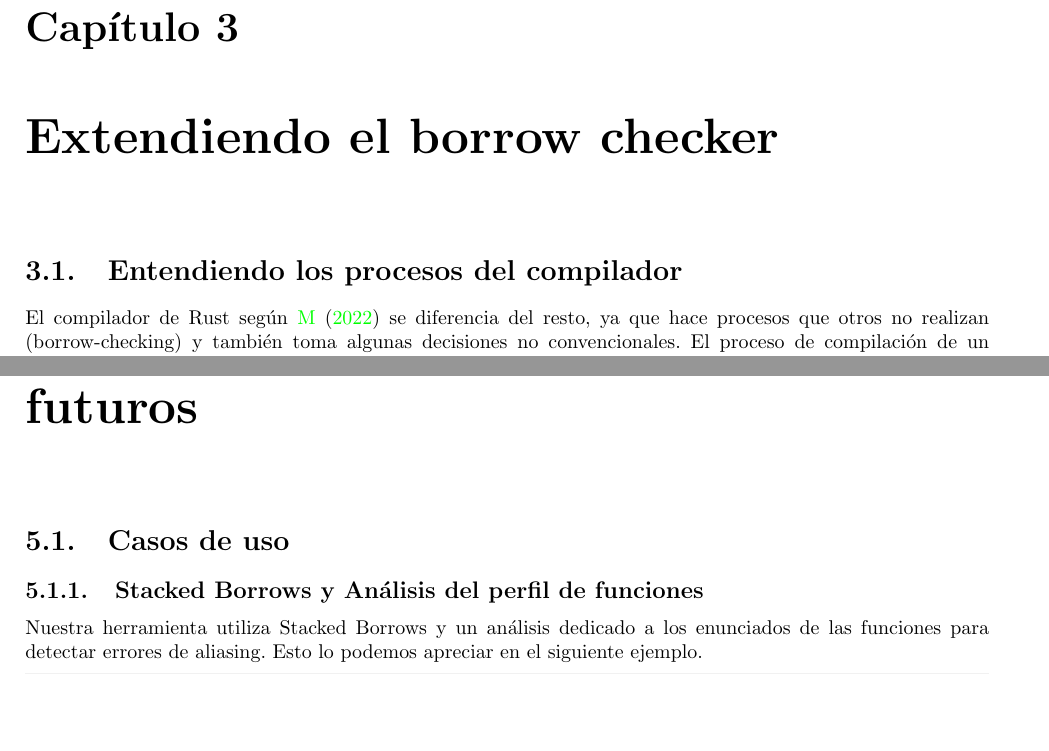
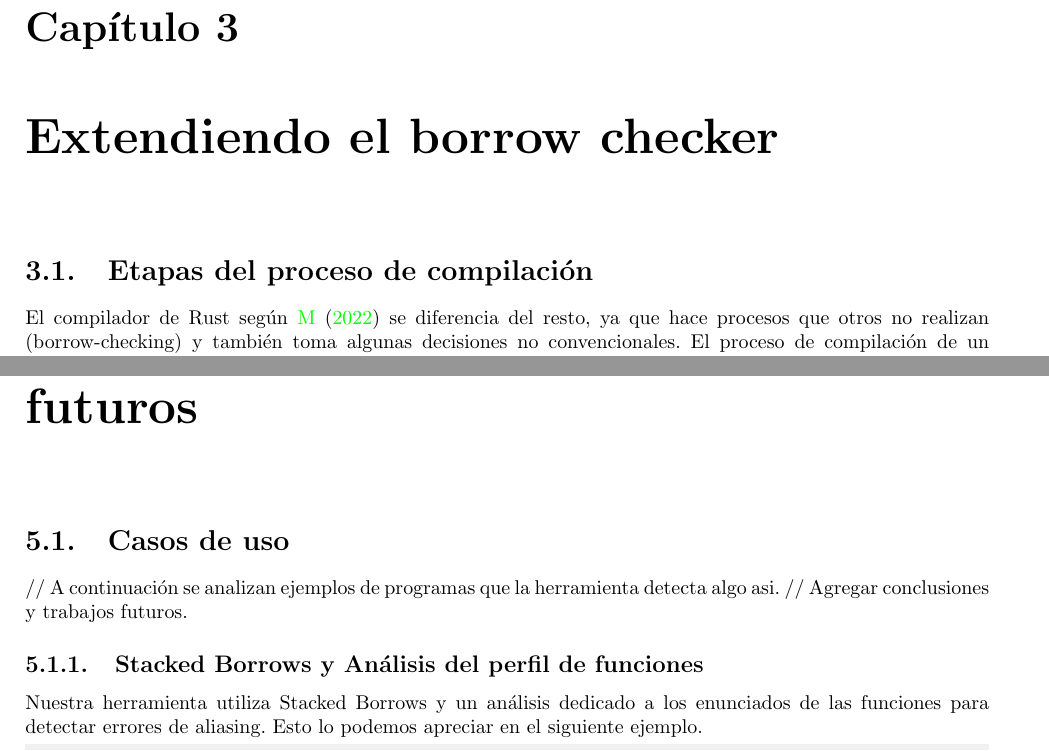
Before and after one commit to eigiachero/rust-static-analyzer, a LaTeX thesis (docs/tesis.tex, which reads docs/capitulo-3.tex, docs/capitulo-5.tex): two parts of pages 15 and 24 of 28, joined at a grey line, cut so that both start at the same text, the shorter picture padded with empty space. Compiled offline with pdfLaTeX.

Commit message:
temporary changes and comments
Signed-off-by: Eze Giachero <egiachero@gmail.com>

```diff
--- a/docs/capitulo-3.tex
+++ b/docs/capitulo-3.tex
@@ -1,6 +1,6 @@
 \chapter{Extendiendo el borrow checker}
 
-\section{Entendiendo los procesos del compilador}
+\section{Etapas del proceso de compilación}
 
 El compilador de Rust según \cite{rustcdevelopment} se diferencia del resto, ya que hace procesos que otros no realizan (borrow-checking) y también toma algunas decisiones no convencionales. El proceso de compilación de un programa comienza al invocar el comando \textbf{rustc} junto al código fuente de un programa y los parámetros. El modulo \textit{rustc\_driver} se encarga de captar los argumentos y definir la configuración que se utilizará en el resto del procedimiento.
 
--- a/docs/capitulo-5.tex
+++ b/docs/capitulo-5.tex
@@ -1,5 +1,7 @@
 \chapter{Resultados obtenidos y trabajos futuros}
 \section{Casos de uso}
+// A continuación se analizan ejemplos de programas que la herramienta detecta algo asi.
+// Agregar conclusiones y trabajos futuros.
 \subsection{Stacked Borrows y Análisis del perfil de funciones}
 Nuestra herramienta utiliza Stacked Borrows y un análisis dedicado a los enunciados de las funciones para detectar errores de aliasing. Esto lo podemos apreciar en el siguiente ejemplo.
 
```
Also changed, not shown: docs/capitulo-1.tex (+1 -1 lines), docs/tesis.pdf, 1 other file.
